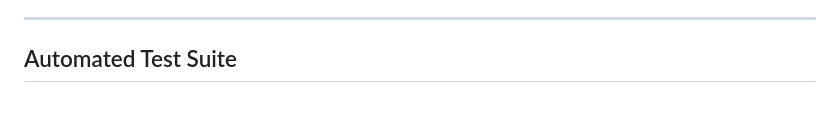
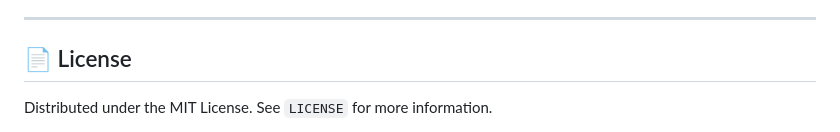
Before and after one commit to yashkhebade/SQGATE, a Markdown page: README.md, the part around one of its changes. Rendered like a GitHub page; blank space fills up the shorter version.

```diff
--- a/README.md
+++ b/README.md
@@ -129,5 +71,6 @@ SQGATE supports real-time multiplayer logic design.
 
 ---
 
-## Automated Test Suite
+## 📄 License
+Distributed under the MIT License. See `LICENSE` for more information.
 
```
Also changed, not shown: other parts of README.md (+48 -112 lines).
